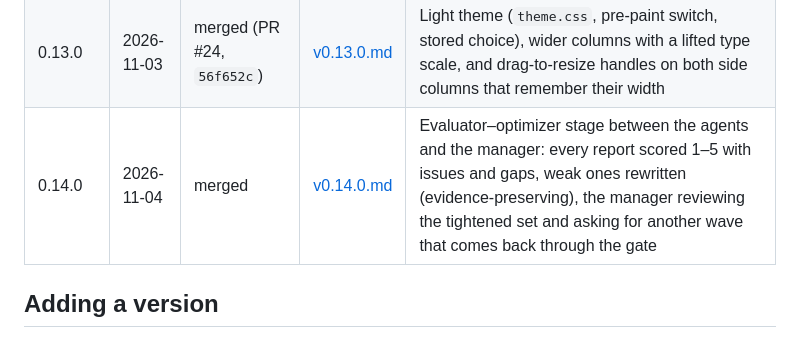
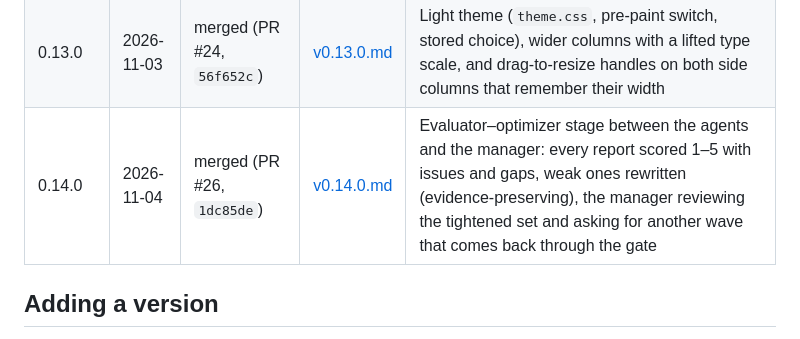
Before and after one commit to AlirezaKar/Agetnic-Orchestration-Sandbox, a Markdown page: logs/changelog/README.md, the part around the change. Drawn GitHub-style.

Commit message:
changelog: record the v0.14.0 merge commit
Co-authored-by: arena-agent <297053741+arena-agent@users.noreply.github.com>

```diff
--- a/logs/changelog/README.md
+++ b/logs/changelog/README.md
@@ -32,7 +32,7 @@ into the `?v=` cache-bust on every asset, and into the composer label
 | 0.11.1 | 2026-11-01 | merged (PR #20, `0b4ad53`) | [v0.11.1.md](v0.11.1.md) | Sidebar tidied (5 panels, Runs tabs, diagnostics only in the top bar) and every column scrolls inside the screen instead of stretching the page |
 | 0.12.0 | 2026-11-01 | merged (PR #22, `42192f5`) | [v0.12.0.md](v0.12.0.md) | Studio redesign: three-column shell, status pills, sidebar with sessions/runs/agents/search, a Markdown answer surface (tables, code, callouts), plan chips, tabbed inspector (Trace/Context/JSON) |
 | 0.13.0 | 2026-11-03 | merged (PR #24, `56f652c`) | [v0.13.0.md](v0.13.0.md) | Light theme (`theme.css`, pre-paint switch, stored choice), wider columns with a lifted type scale, and drag-to-resize handles on both side columns that remember their width |
-| 0.14.0 | 2026-11-04 | merged | [v0.14.0.md](v0.14.0.md) | Evaluator–optimizer stage between the agents and the manager: every report scored 1–5 with issues and gaps, weak ones rewritten (evidence-preserving), the manager reviewing the tightened set and asking for another wave that comes back through the gate |
+| 0.14.0 | 2026-11-04 | merged (PR #26, `1dc85de`) | [v0.14.0.md](v0.14.0.md) | Evaluator–optimizer stage between the agents and the manager: every report scored 1–5 with issues and gaps, weak ones rewritten (evidence-preserving), the manager reviewing the tightened set and asking for another wave that comes back through the gate |
 
 ## Adding a version
 
```
Also changed, not shown: logs/changelog/v0.14.0.md (+1 -1 lines).
